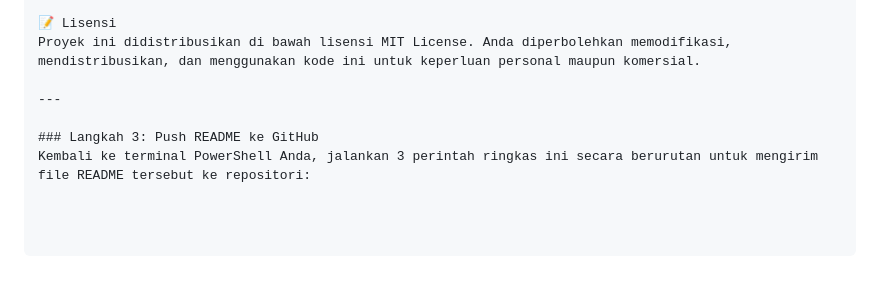
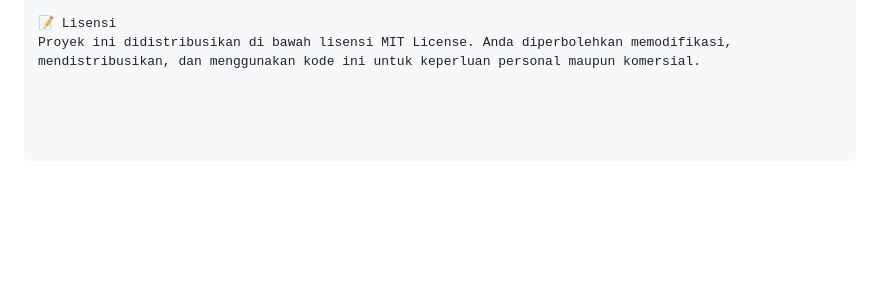
Before and after one commit to Ivan24wardhana/Movie_Watchlist_API_Project, a Markdown page: README.MD, the part around the change. Drawn GitHub-style; blank space fills up the shorter version.

Commit message:
docs: menghapus sisa instruksi di readme

```diff
--- a/README.MD
+++ b/README.MD
@@ -116,8 +116,3 @@ Aplikasi ini menggunakan perpaduan antara web views dan endpoint penanganan data
 
 📝 Lisensi
 Proyek ini didistribusikan di bawah lisensi MIT License. Anda diperbolehkan memodifikasi, mendistribusikan, dan menggunakan kode ini untuk keperluan personal maupun komersial.
-
----
-
-### Langkah 3: Push README ke GitHub
-Kembali ke terminal PowerShell Anda, jalankan 3 perintah ringkas ini secara berurutan untuk mengirim file README tersebut ke repositori:
```
